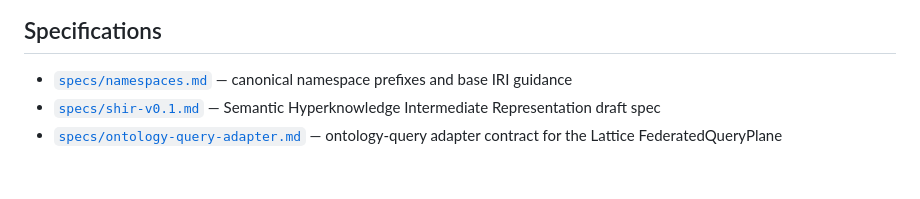
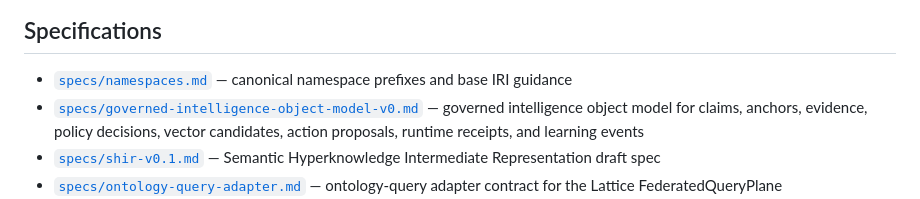
Before and after one commit to SocioProphet/ontogenesis, a Markdown page: docs/README.md, the part around the change. Drawn GitHub-style; blank space fills up the shorter version.

Commit message:
docs: index governed intelligence object model

```diff
--- a/docs/README.md
+++ b/docs/README.md
@@ -13,6 +13,7 @@ Use this index to quickly find architecture docs, specs, and contributor workflo
 ## Specifications
 
 - [`specs/namespaces.md`](specs/namespaces.md) — canonical namespace prefixes and base IRI guidance
+- [`specs/governed-intelligence-object-model-v0.md`](specs/governed-intelligence-object-model-v0.md) — governed intelligence object model for claims, anchors, evidence, policy decisions, vector candidates, action proposals, runtime receipts, and learning events
 - [`specs/shir-v0.1.md`](specs/shir-v0.1.md) — Semantic Hyperknowledge Intermediate Representation draft spec
 - [`specs/ontology-query-adapter.md`](specs/ontology-query-adapter.md) — ontology-query adapter contract for the Lattice FederatedQueryPlane
 - [`specs/semantic_enterprise_architecture.md`](specs/semantic_enterprise_architecture.md) — semantic enterprise lifecycle, mapping, named graph, SHACL, and implementation contracts
```
